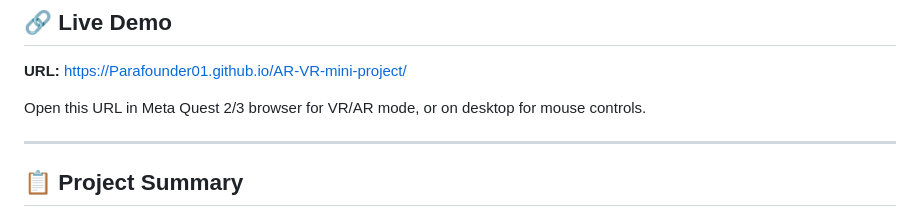
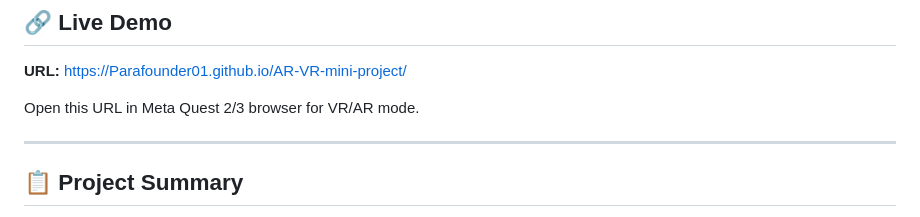
Before and after one commit to Parafounder01/AR-VR-mini-project, a Markdown page: README.md, the part around the change. Rendered like a GitHub page.

Commit message:
Update demo instructions in README
Removed mention of desktop mouse controls from demo instructions.

```diff
--- a/README.md
+++ b/README.md
@@ -10,7 +10,7 @@
 
 **URL:** https://Parafounder01.github.io/AR-VR-mini-project/
 
-Open this URL in Meta Quest 2/3 browser for VR/AR mode, or on desktop for mouse controls.
+Open this URL in Meta Quest 2/3 browser for VR/AR mode.
 
 ---
 
```
